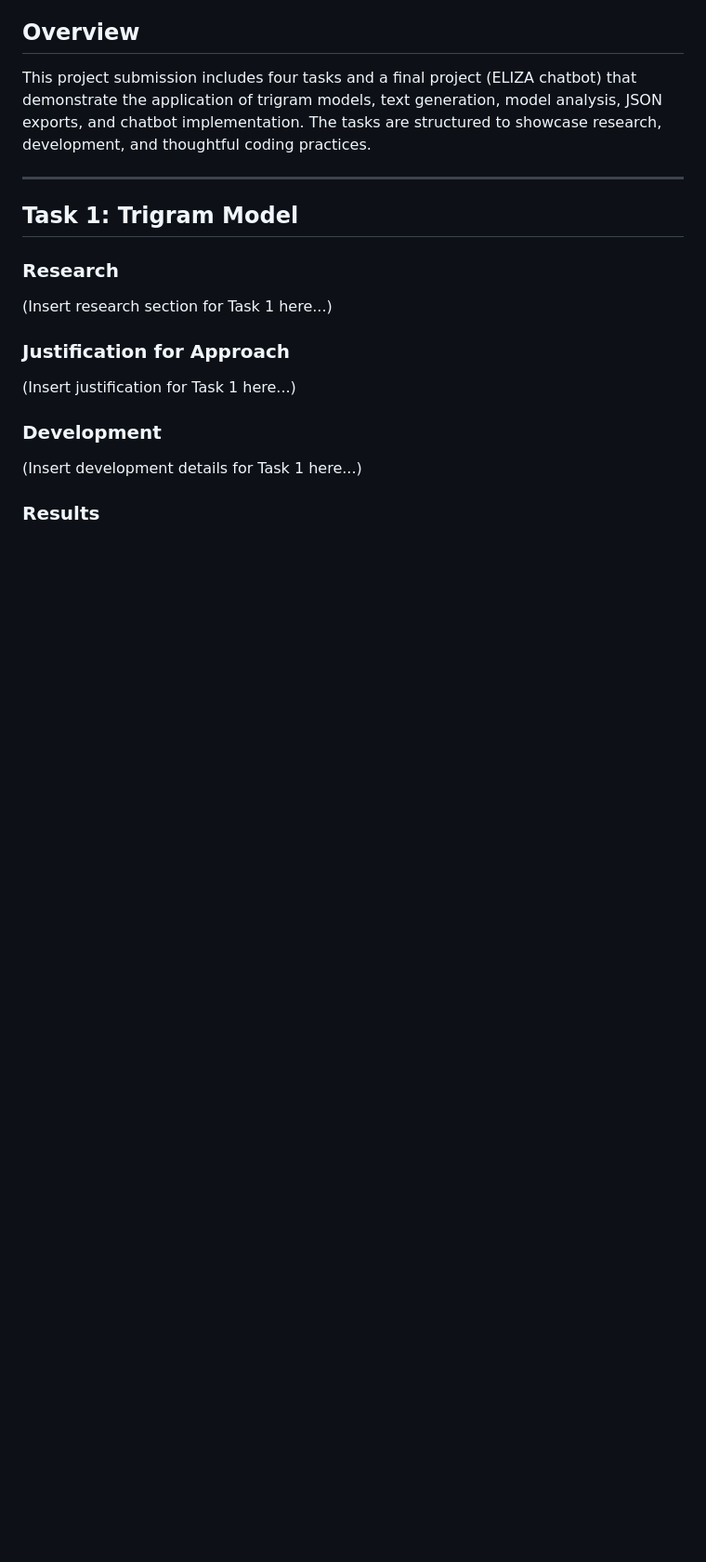
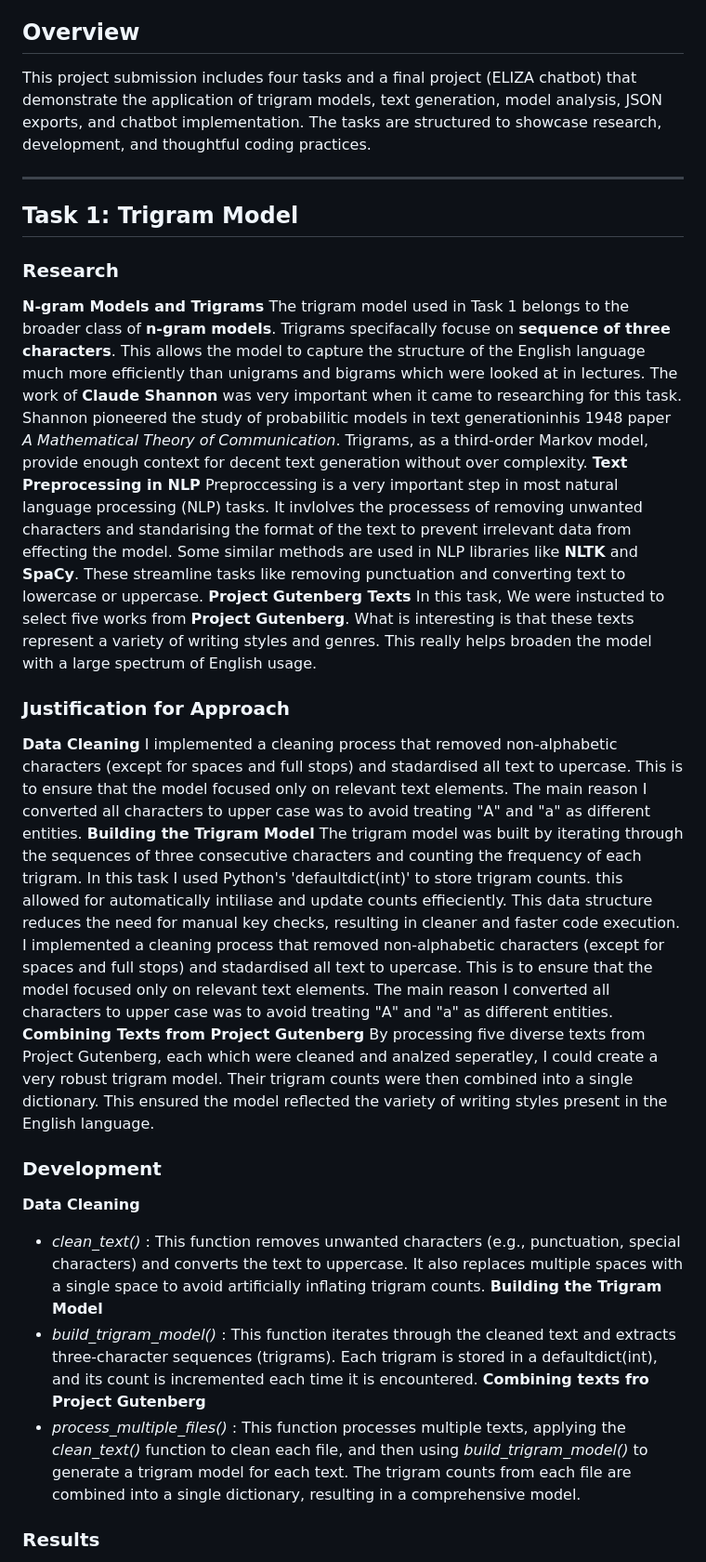
Before and after one commit to JamesDoonan1/emerging-technologies, a Markdown page: README.md, the part around one of its changes. Shown at 93% size. Drawn GitHub-style; blank space fills up the shorter version.

Commit message:
README.md updated for Task 1

```diff
--- a/README.md
+++ b/README.md
@@ -35,12 +35,27 @@ This project submission includes four tasks and a final project (ELIZA chatbot)
 
 ## Task 1: Trigram Model
 ### Research
-(Insert research section for Task 1 here...)
+**N-gram Models and Trigrams**
+The trigram model used in Task 1 belongs to the broader class of **n-gram models**. Trigrams specifacally focuse on **sequence of three characters**. This allows the model to capture the structure of the English language much more efficiently than unigrams and bigrams which were looked at in lectures. The work of **Claude Shannon** was very important when it came to researching for this task. Shannon pioneered the study of probabilitic models in text generationinhis 1948 paper _A Mathematical Theory of Communication_. Trigrams, as a third-order Markov model, provide enough context for decent text generation without over complexity.
+**Text Preprocessing in NLP**
+Preproccessing is a very important step in most natural language processing (NLP) tasks. It invlolves the processess of removing unwanted characters and standarising the format of the text to prevent irrelevant data from effecting the model. Some similar methods are used in NLP libraries like **NLTK** and **SpaCy**. These streamline tasks like removing punctuation and converting text to lowercase or uppercase.
+**Project Gutenberg Texts**
+In this task, We were instucted to select five works from **Project Gutenberg**. What is interesting is that these texts represent a variety of writing styles and genres. This really helps broaden the model with a large spectrum of English usage.
 
 ### Justification for Approach
-(Insert justification for Task 1 here...)
+**Data Cleaning**
+I implemented a cleaning process that removed non-alphabetic characters (except for spaces and full stops) and stadardised all text to upercase. This is to ensure that the model focused only on relevant text elements. The main reason I converted all characters to upper case was to avoid treating "A" and "a" as different entities.
+**Building the Trigram Model**
+The trigram model was built by iterating through the sequences of three consecutive characters and counting the frequency of each trigram. In this task I used Python's 'defaultdict(int)' to store trigram counts. this allowed for automatically intiliase and update counts effieciently. This data structure reduces the need for manual key checks, resulting in cleaner and faster code execution. I implemented a cleaning process that removed non-alphabetic characters (except for spaces and full stops) and stadardised all text to upercase. This is to ensure that the model focused only on relevant text elements. The main reason I converted all characters to upper case was to avoid treating "A" and "a" as different entities.
+**Combining Texts from Project Gutenberg**
+By processing five diverse texts from Project Gutenberg, each which were cleaned and analzed seperatley, I could create a very robust trigram model. Their trigram counts were then combined into a single dictionary. This ensured the model reflected the variety of writing styles present in the English language.
 
 ### Development
-(Insert development details for Task 1 here...)
+**Data Cleaning**
+* _clean_text()_ : This function removes unwanted characters (e.g., punctuation, special characters) and converts the text to uppercase. It also replaces multiple spaces with a single space to avoid artificially inflating trigram counts.
+**Building the Trigram Model**
+* _build_trigram_model()_ : This function iterates through the cleaned text and extracts three-character sequences (trigrams). Each trigram is stored in a defaultdict(int), and its count is incremented each time it is encountered.
+**Combining texts fro Project Gutenberg**
+* _process_multiple_files()_ : This function processes multiple texts, applying the _clean_text()_ function to clean each file, and then using _build_trigram_model()_ to generate a trigram model for each text. The trigram counts from each file are combined into a single dictionary, resulting in a comprehensive model.
 
 ### Results
```
Also changed, not shown: other parts of README.md (+9 -1 lines).
